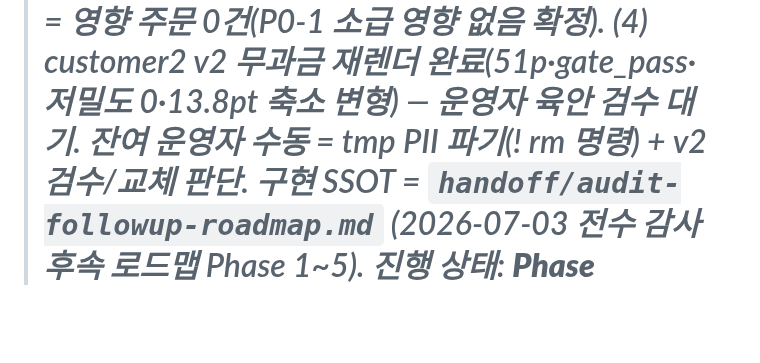
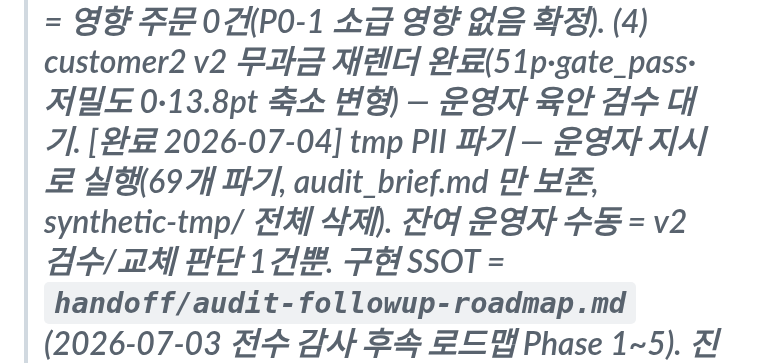
Before and after one commit to soso4877-collab/TEST-PROJECT, a Markdown page: sajugen/STATE.md, the part around the change. GitHub-like rendering; blank space fills up the shorter version.

Commit message:
docs(sajugen): tmp PII 파기 완료 기록 (69개 파기·audit_brief.md 보존, 운영자 지시)
Co-Authored-By: Claude Fable 5 <noreply@anthropic.com>

```diff
--- a/sajugen/STATE.md
+++ b/sajugen/STATE.md
@@ -28,7 +28,8 @@
 >     content.json 2개, OneDrive/sajugen-backup 오프사이트 1부, 백업 열림/조회 복원 검증 완료.
 >     backup/ 는 gitignore(2aa95da). (3) 자시 영향 스캔 = 영향 주문 0건(P0-1 소급 영향 없음 확정).
 >     (4) customer2 v2 무과금 재렌더 완료(51p·gate_pass·저밀도 0·13.8pt 축소 변형) — 운영자 육안
->     검수 대기. 잔여 운영자 수동 = tmp PII 파기(! rm 명령) + v2 검수/교체 판단.
+>     검수 대기. [완료 2026-07-04] tmp PII 파기 — 운영자 지시로 실행(69개 파기, audit_brief.md 만 보존,
+>     synthetic-tmp/ 전체 삭제). 잔여 운영자 수동 = v2 검수/교체 판단 1건뿐.
 >   구현 SSOT = `handoff/audit-followup-roadmap.md` (2026-07-03 전수 감사 후속 로드맵 Phase 1~5).
 >   진행 상태: **Phase 1·2·3·4·5 전 항목 완료 — 2026-07-03 전수감사 후속 로드맵 완결.**
 >     T5.1~T5.10 전부 소진(T5.7 측정 포함). 로컬 clean·전부 push.
```
